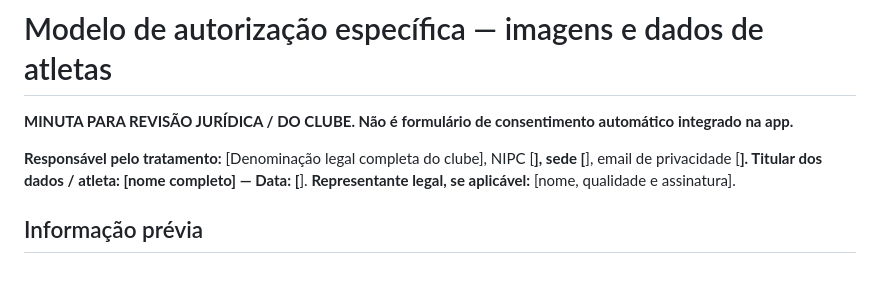
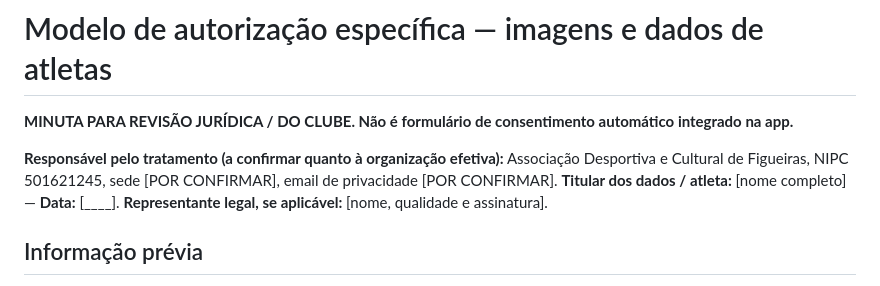
Before and after one commit to adcfigueiras/adcfigueiras-testes, a Markdown page: MODELO_AUTORIZACAO_IMAGENS_ATLETAS.md, the part around the change. Drawn GitHub-style.

Commit message:
Identificar Associação Desportiva e Cultural de Figueiras e NIPC nos documentos legais

```diff
--- a/MODELO_AUTORIZACAO_IMAGENS_ATLETAS.md
+++ b/MODELO_AUTORIZACAO_IMAGENS_ATLETAS.md
@@ -2,7 +2,7 @@
 
 **MINUTA PARA REVISÃO JURÍDICA / DO CLUBE. Não é formulário de consentimento automático integrado na app.**
 
-**Responsável pelo tratamento:** [Denominação legal completa do clube], NIPC [____], sede [____], email de privacidade [____].
+**Responsável pelo tratamento (a confirmar quanto à organização efetiva):** Associação Desportiva e Cultural de Figueiras, NIPC 501621245, sede [POR CONFIRMAR], email de privacidade [POR CONFIRMAR].
 **Titular dos dados / atleta:** [nome completo] — **Data:** [____].
 **Representante legal, se aplicável:** [nome, qualidade e assinatura].
 
```
